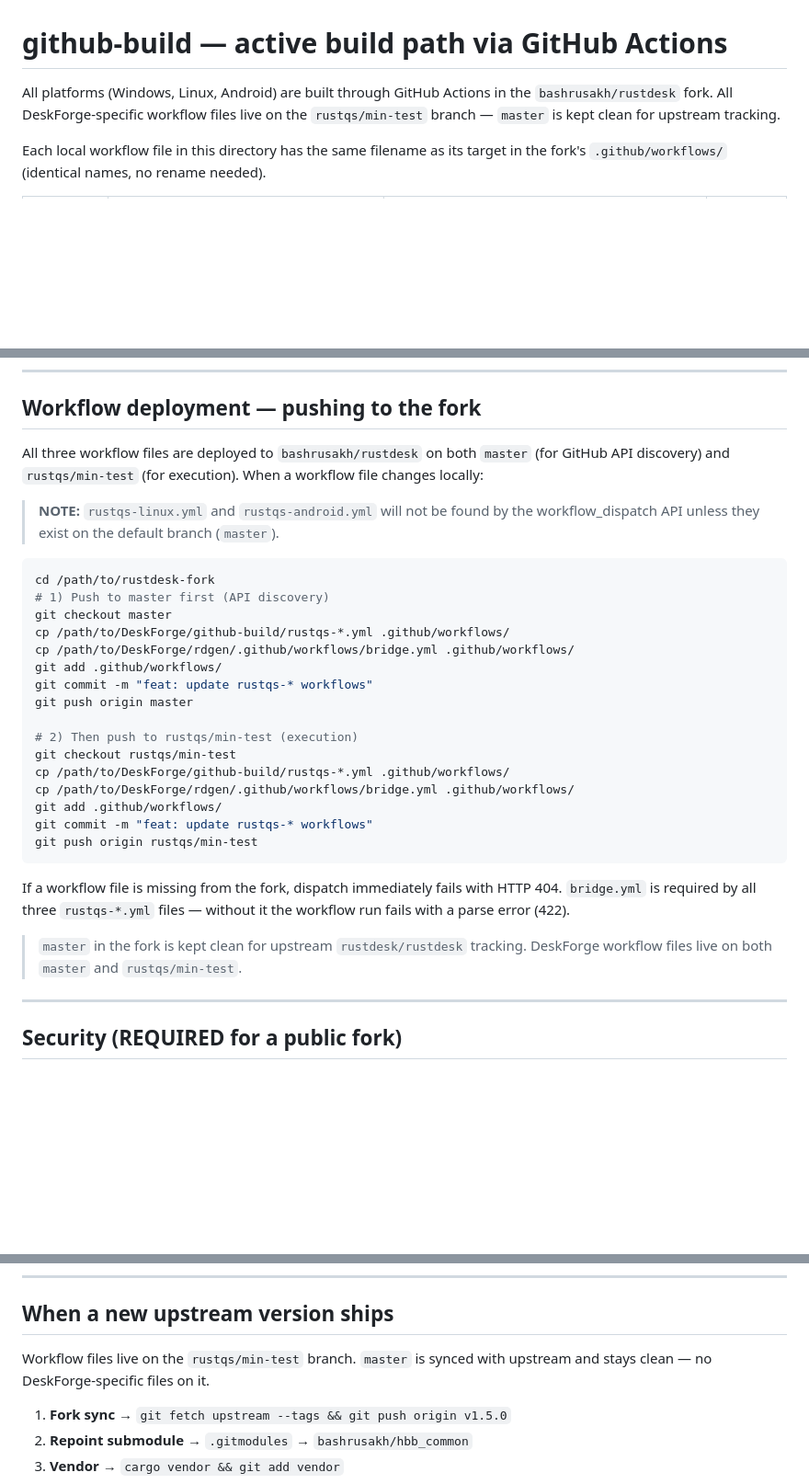
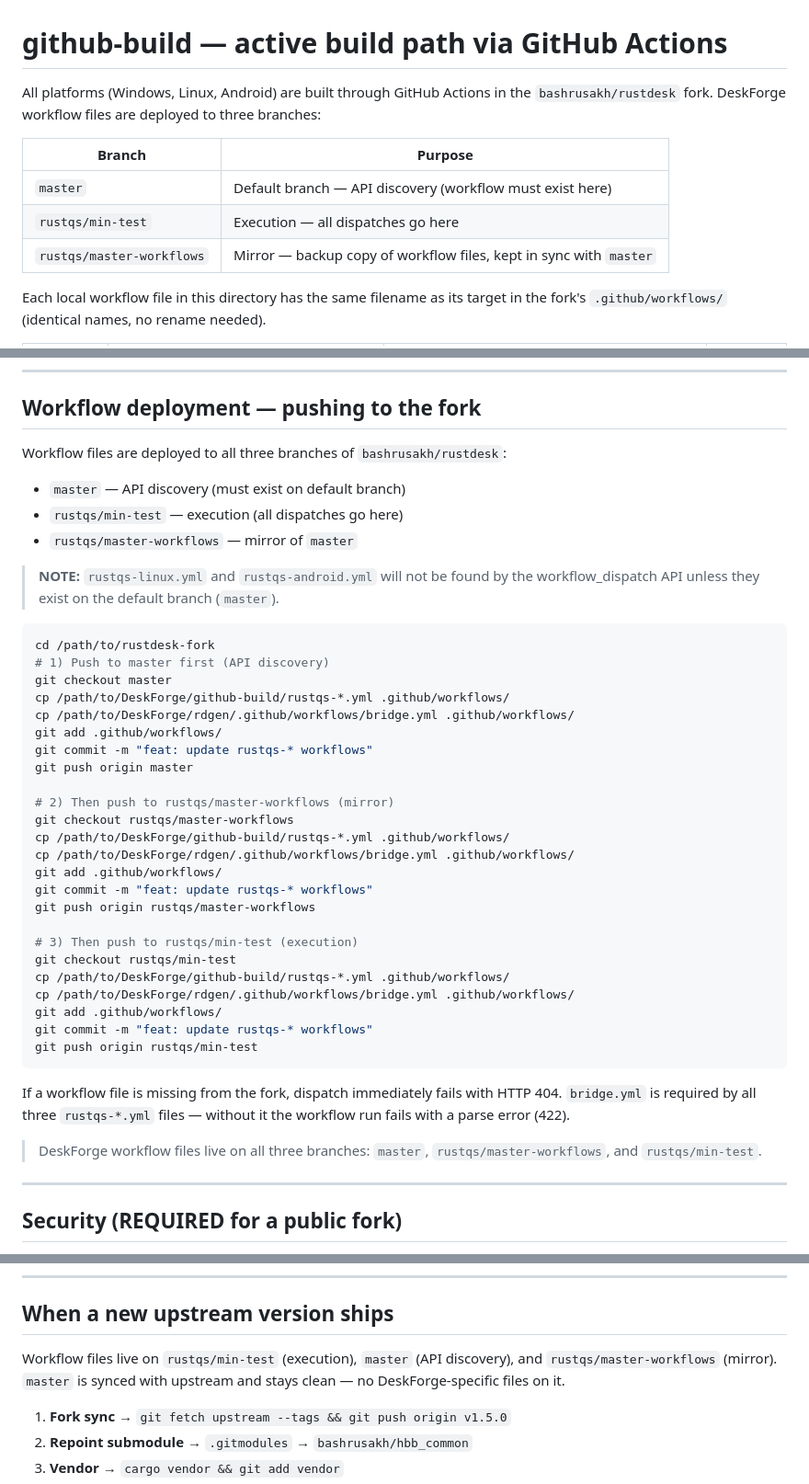
Before and after one commit to bashrusakh/DeskForge, a Markdown page: github-build/README.md, 3 parts joined by grey strips. Shown at 92% size. Rendered like a GitHub page; blank space fills up the shorter version.

Commit message:
docs: add rustqs/master-workflows branch to deployment instructions

```diff
--- a/github-build/README.md
+++ b/github-build/README.md
@@ -1,8 +1,14 @@
 # github-build — active build path via GitHub Actions
 
 All platforms (Windows, Linux, Android) are built through GitHub Actions in the
-`bashrusakh/rustdesk` fork. All DeskForge-specific workflow files live on the
-`rustqs/min-test` branch — `master` is kept clean for upstream tracking.
+`bashrusakh/rustdesk` fork. DeskForge workflow files are deployed to three
+branches:
+
+| Branch                | Purpose                                                          |
+| --------------------- | ---------------------------------------------------------------- |
+| `master`                | Default branch — API discovery (workflow must exist here)        |
+| `rustqs/min-test`       | Execution — all dispatches go here                               |
+| `rustqs/master-workflows` | Mirror — backup copy of workflow files, kept in sync with `master` |
 
 Each local workflow file in this directory has the same filename as its target
 in the fork's `.github/workflows/` (identical names, no rename needed).
@@ -50,9 +56,11 @@ Credentials — encrypted payload, decrypted inside the runner via GitHub Secret
 
 ## Workflow deployment — pushing to the fork
 
-All three workflow files are deployed to `bashrusakh/rustdesk` on both
-`master` (for GitHub API discovery) and `rustqs/min-test` (for execution).
-When a workflow file changes locally:
+Workflow files are deployed to all three branches of `bashrusakh/rustdesk`:
+
+- `master` — API discovery (must exist on default branch)
+- `rustqs/min-test` — execution (all dispatches go here)
+- `rustqs/master-workflows` — mirror of `master`
 
 > **NOTE:** `rustqs-linux.yml` and `rustqs-android.yml` will not be found by
 > the workflow_dispatch API unless they exist on the default branch (`master`).
@@ -67,7 +75,15 @@ git add .github/workflows/
 git commit -m "feat: update rustqs-* workflows"
 git push origin master
 
-# 2) Then push to rustqs/min-test (execution)
+# 2) Then push to rustqs/master-workflows (mirror)
+git checkout rustqs/master-workflows
+cp /path/to/DeskForge/github-build/rustqs-*.yml .github/workflows/
+cp /path/to/DeskForge/rdgen/.github/workflows/bridge.yml .github/workflows/
+git add .github/workflows/
+git commit -m "feat: update rustqs-* workflows"
+git push origin rustqs/master-workflows
+
+# 3) Then push to rustqs/min-test (execution)
 git checkout rustqs/min-test
 cp /path/to/DeskForge/github-build/rustqs-*.yml .github/workflows/
 cp /path/to/DeskForge/rdgen/.github/workflows/bridge.yml .github/workflows/
@@ -80,8 +96,7 @@ If a workflow file is missing from the fork, dispatch immediately fails with HTT
 `bridge.yml` is required by all three `rustqs-*.yml` files — without it the workflow
 run fails with a parse error (422).
 
-> `master` in the fork is kept clean for upstream `rustdesk/rustdesk` tracking.
-> DeskForge workflow files live on both `master` and `rustqs/min-test`.
+> DeskForge workflow files live on all three branches: `master`, `rustqs/master-workflows`, and `rustqs/min-test`.
 
 ---
 
@@ -97,8 +112,9 @@ run fails with a parse error (422).
 
 ## When a new upstream version ships
 
-Workflow files live on the `rustqs/min-test` branch. `master` is synced with
-upstream and stays clean — no DeskForge-specific files on it.
+Workflow files live on `rustqs/min-test` (execution), `master` (API discovery),
+and `rustqs/master-workflows` (mirror). `master` is synced with upstream
+and stays clean — no DeskForge-specific files on it.
 
 1. **Fork sync** → `git fetch upstream --tags && git push origin v1.5.0`
 2. **Repoint submodule** → `.gitmodules` → `bashrusakh/hbb_common`
```
